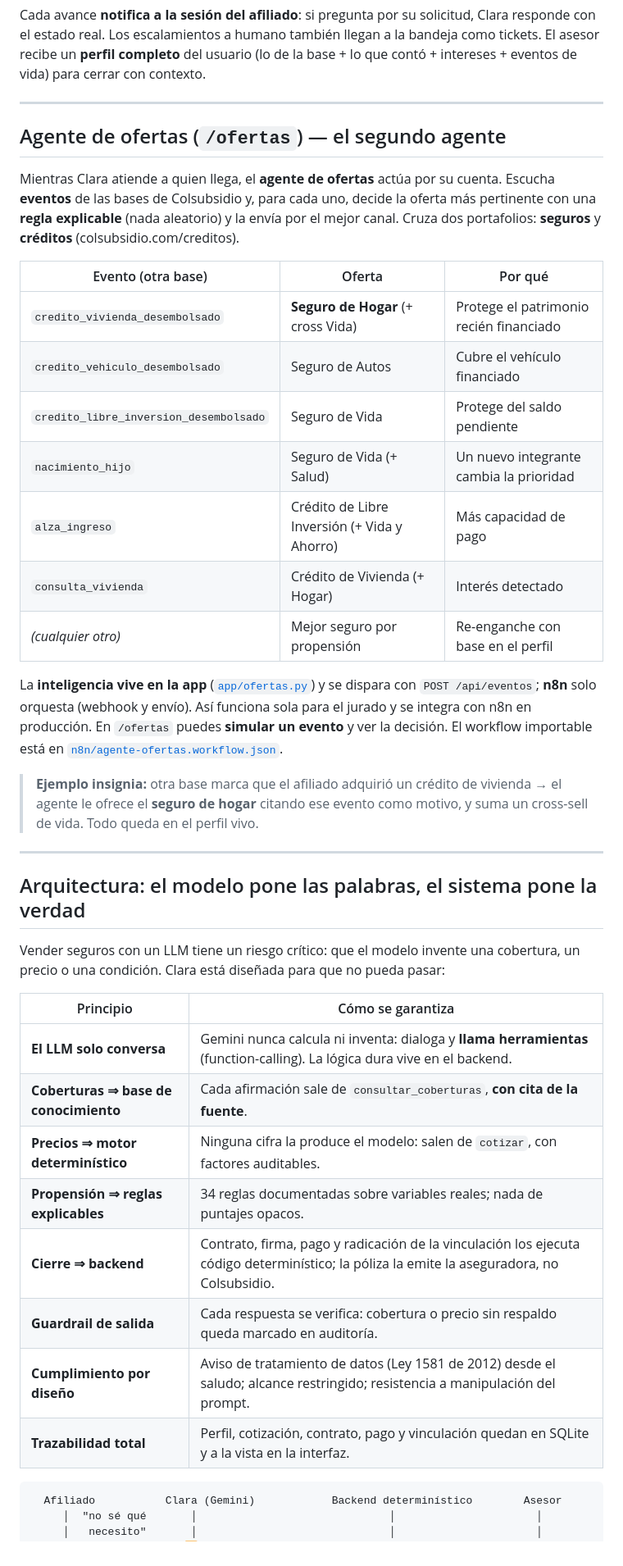
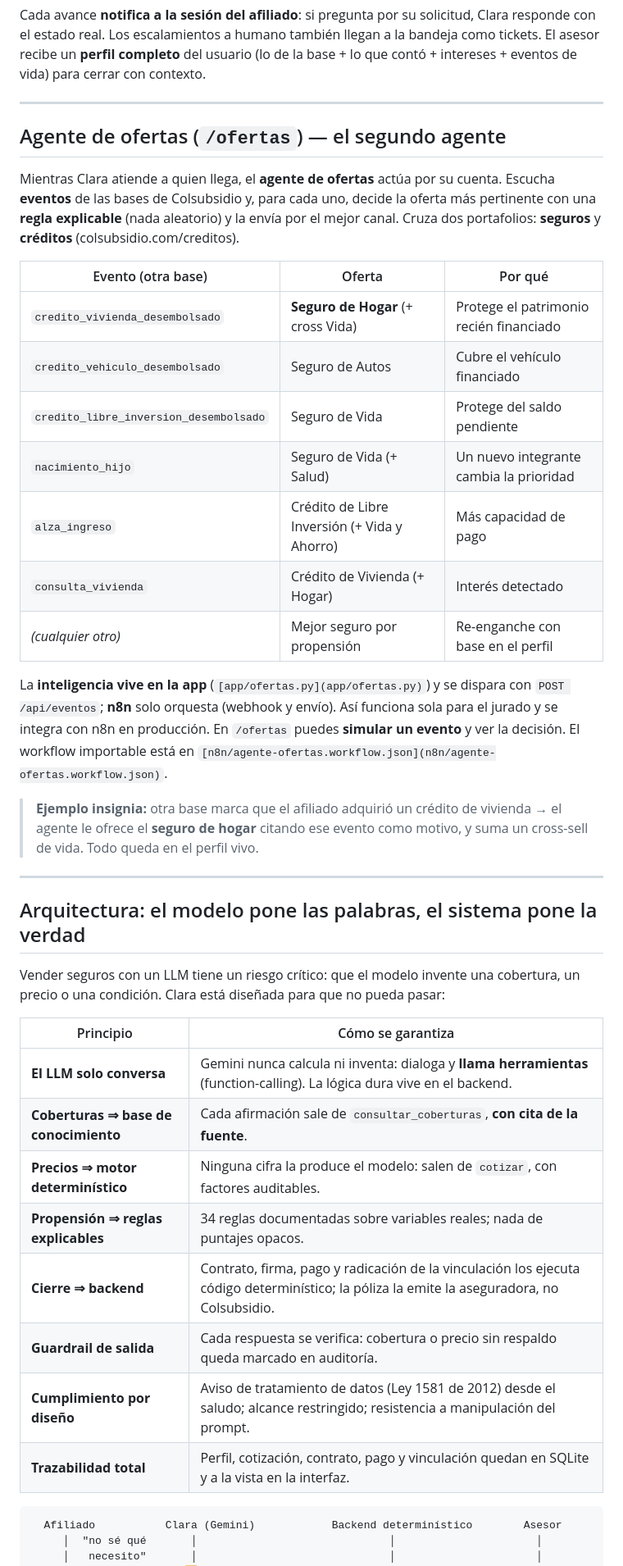
Before and after one commit to Mariana-Codebase/Reto2-Seguros, a Markdown page: README.md, the part around one of its changes. Shown at 82% size. Drawn GitHub-style.

````diff
--- a/README.md
+++ b/README.md
@@ -140,6 +147,8 @@ base + lo que contó + intereses + eventos de vida) para cerrar con contexto.
 
 ---
 
+
+
 ## Agente de ofertas (`/ofertas`) — el segundo agente
 
 Mientras Clara atiende a quien llega, el **agente de ofertas** actúa por su cuenta.
@@ -147,21 +156,23 @@ Escucha **eventos** de las bases de Colsubsidio y, para cada uno, decide la ofer
 más pertinente con una **regla explicable** (nada aleatorio) y la envía por el mejor
 canal. Cruza dos portafolios: **seguros** y **créditos** (colsubsidio.com/creditos).
 
-| Evento (otra base) | Oferta | Por qué |
-|---|---|---|
-| `credito_vivienda_desembolsado` | **Seguro de Hogar** (+ cross Vida) | Protege el patrimonio recién financiado |
-| `credito_vehiculo_desembolsado` | Seguro de Autos | Cubre el vehículo financiado |
-| `credito_libre_inversion_desembolsado` | Seguro de Vida | Protege del saldo pendiente |
-| `nacimiento_hijo` | Seguro de Vida (+ Salud) | Un nuevo integrante cambia la prioridad |
-| `alza_ingreso` | Crédito de Libre Inversión (+ Vida y Ahorro) | Más capacidad de pago |
-| `consulta_vivienda` | Crédito de Vivienda (+ Hogar) | Interés detectado |
-| *(cualquier otro)* | Mejor seguro por propensión | Re-enganche con base en el perfil |
 
-La **inteligencia vive en la app** ([`app/ofertas.py`](app/ofertas.py)) y se dispara
+| Evento (otra base)                     | Oferta                                       | Por qué                                 |
+| -------------------------------------- | -------------------------------------------- | --------------------------------------- |
+| `credito_vivienda_desembolsado`        | **Seguro de Hogar** (+ cross Vida)           | Protege el patrimonio recién financiado |
+| `credito_vehiculo_desembolsado`        | Seguro de Autos                              | Cubre el vehículo financiado            |
+| `credito_libre_inversion_desembolsado` | Seguro de Vida                               | Protege del saldo pendiente             |
+| `nacimiento_hijo`                      | Seguro de Vida (+ Salud)                     | Un nuevo integrante cambia la prioridad |
+| `alza_ingreso`                         | Crédito de Libre Inversión (+ Vida y Ahorro) | Más capacidad de pago                   |
+| `consulta_vivienda`                    | Crédito de Vivienda (+ Hogar)                | Interés detectado                       |
+| *(cualquier otro)*                     | Mejor seguro por propensión                  | Re-enganche con base en el perfil       |
+
+
+La **inteligencia vive en la app** (`[app/ofertas.py](app/ofertas.py)`) y se dispara
 con `POST /api/eventos`; **n8n** solo orquesta (webhook y envío). Así funciona sola
 para el jurado y se integra con n8n en producción. En `/ofertas` puedes **simular un
 evento** y ver la decisión. El workflow importable está en
-[`n8n/agente-ofertas.workflow.json`](n8n/agente-ofertas.workflow.json).
+`[n8n/agente-ofertas.workflow.json](n8n/agente-ofertas.workflow.json)`.
 
 > **Ejemplo insignia:** otra base marca que el afiliado adquirió un crédito de
 > vivienda → el agente le ofrece el **seguro de hogar** citando ese evento como
@@ -169,21 +180,25 @@ evento** y ver la decisión. El workflow importable está en
 
 ---
 
+
+
 ## Arquitectura: el modelo pone las palabras, el sistema pone la verdad
 
 Vender seguros con un LLM tiene un riesgo crítico: que el modelo invente una
 cobertura, un precio o una condición. Clara está diseñada para que no pueda pasar:
 
-| Principio | Cómo se garantiza |
-|---|---|
-| **El LLM solo conversa** | Gemini nunca calcula ni inventa: dialoga y **llama herramientas** (function-calling). La lógica dura vive en el backend. |
-| **Coberturas ⇒ base de conocimiento** | Cada afirmación sale de `consultar_coberturas`, **con cita de la fuente**. |
-| **Precios ⇒ motor determinístico** | Ninguna cifra la produce el modelo: salen de `cotizar`, con factores auditables. |
-| **Propensión ⇒ reglas explicables** | 34 reglas documentadas sobre variables reales; nada de puntajes opacos. |
-| **Cierre ⇒ backend** | Contrato, firma, pago y radicación de la vinculación los ejecuta código determinístico; la póliza la emite la aseguradora, no Colsubsidio. |
-| **Guardrail de salida** | Cada respuesta se verifica: cobertura o precio sin respaldo queda marcado en auditoría. |
-| **Cumplimiento por diseño** | Aviso de tratamiento de datos (Ley 1581 de 2012) desde el saludo; alcance restringido; resistencia a manipulación del prompt. |
-| **Trazabilidad total** | Perfil, cotización, contrato, pago y vinculación quedan en SQLite y a la vista en la interfaz. |
+
+| Principio                             | Cómo se garantiza                                                                                                                          |
+| ------------------------------------- | ------------------------------------------------------------------------------------------------------------------------------------------ |
+| **El LLM solo conversa**              | Gemini nunca calcula ni inventa: dialoga y **llama herramientas** (function-calling). La lógica dura vive en el backend.                   |
+| **Coberturas ⇒ base de conocimiento** | Cada afirmación sale de `consultar_coberturas`, **con cita de la fuente**.                                                                 |
+| **Precios ⇒ motor determinístico**    | Ninguna cifra la produce el modelo: salen de `cotizar`, con factores auditables.                                                           |
+| **Propensión ⇒ reglas explicables**   | 34 reglas documentadas sobre variables reales; nada de puntajes opacos.                                                                    |
+| **Cierre ⇒ backend**                  | Contrato, firma, pago y radicación de la vinculación los ejecuta código determinístico; la póliza la emite la aseguradora, no Colsubsidio. |
+| **Guardrail de salida**               | Cada respuesta se verifica: cobertura o precio sin respaldo queda marcado en auditoría.                                                    |
+| **Cumplimiento por diseño**           | Aviso de tratamiento de datos (Ley 1581 de 2012) desde el saludo; alcance restringido; resistencia a manipulación del prompt.              |
+| **Trazabilidad total**                | Perfil, cotización, contrato, pago y vinculación quedan en SQLite y a la vista en la interfaz.                                             |
+
 
 ```
   Afiliado           Clara (Gemini)            Backend determinístico        Asesor
````
Also changed, not shown: other parts of README.md (+105 -82 lines), README1.md (added, +290 -0 lines).
